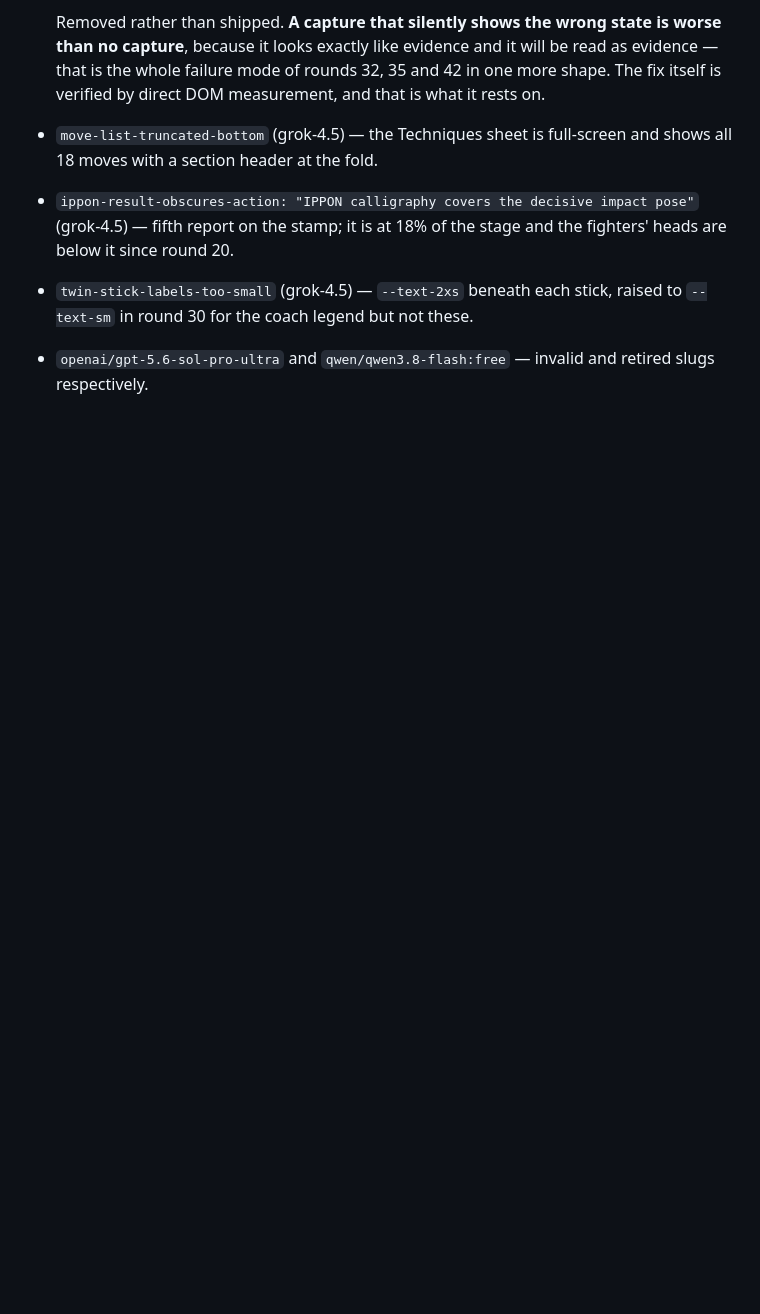
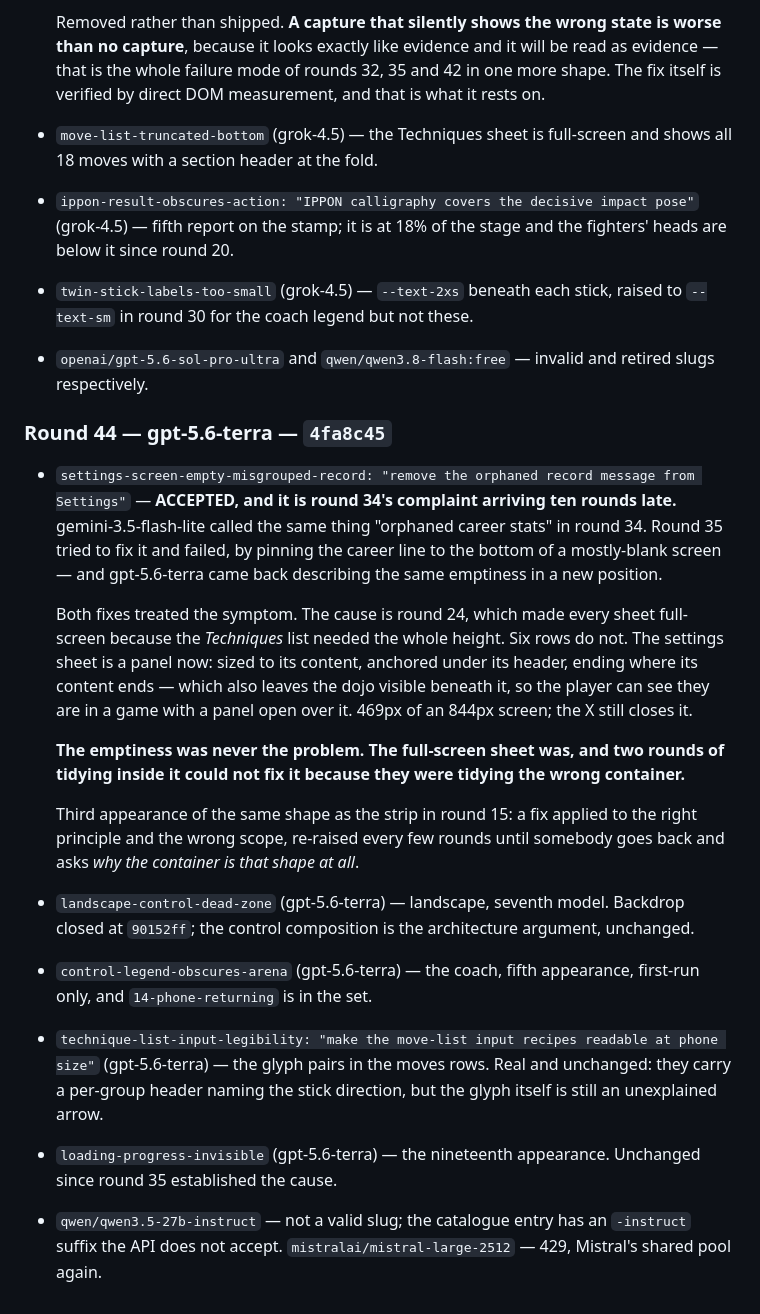
Before and after one commit to shoemoney/sm-karate-kids, a Markdown page: REVIEW-LOOP.md, the part around the change. GitHub-like rendering; blank space fills up the shorter version.

Commit message:
docs: log round 44 — tidying the wrong container twice

```diff
--- a/REVIEW-LOOP.md
+++ b/REVIEW-LOOP.md
@@ -1475,3 +1475,41 @@ raised, which is a different and more useful signal than a fix.
   raised to `--text-sm` in round 30 for the coach legend but not these.
 - `openai/gpt-5.6-sol-pro-ultra` and `qwen/qwen3.8-flash:free` — invalid and
   retired slugs respectively.
+
+### Round 44 — gpt-5.6-terra — `4fa8c45`
+
+- `settings-screen-empty-misgrouped-record: "remove the orphaned record message
+  from Settings"` — **ACCEPTED, and it is round 34's complaint arriving ten rounds
+  late.** gemini-3.5-flash-lite called the same thing "orphaned career stats" in
+  round 34. Round 35 tried to fix it and failed, by pinning the career line to
+  the bottom of a mostly-blank screen — and gpt-5.6-terra came back describing
+  the same emptiness in a new position.
+
+  Both fixes treated the symptom. The cause is round 24, which made every sheet
+  full-screen because the *Techniques* list needed the whole height. Six rows do
+  not. The settings sheet is a panel now: sized to its content, anchored under
+  its header, ending where its content ends — which also leaves the dojo
+  visible beneath it, so the player can see they are in a game with a panel open
+  over it. 469px of an 844px screen; the X still closes it.
+
+  **The emptiness was never the problem. The full-screen sheet was, and two
+  rounds of tidying inside it could not fix it because they were tidying the
+  wrong container.**
+
+  Third appearance of the same shape as the strip in round 15: a fix applied to
+  the right principle and the wrong scope, re-raised every few rounds until
+  somebody goes back and asks *why the container is that shape at all*.
+- `landscape-control-dead-zone` (gpt-5.6-terra) — landscape, seventh model.
+  Backdrop closed at `90152ff`; the control composition is the architecture
+  argument, unchanged.
+- `control-legend-obscures-arena` (gpt-5.6-terra) — the coach, fifth
+  appearance, first-run only, and `14-phone-returning` is in the set.
+- `technique-list-input-legibility: "make the move-list input recipes readable at
+  phone size"` (gpt-5.6-terra) — the glyph pairs in the moves rows. Real and
+  unchanged: they carry a per-group header naming the stick direction, but the
+  glyph itself is still an unexplained arrow.
+- `loading-progress-invisible` (gpt-5.6-terra) — the nineteenth appearance.
+  Unchanged since round 35 established the cause.
+- `qwen/qwen3.5-27b-instruct` — not a valid slug; the catalogue entry has an
+  `-instruct` suffix the API does not accept.
+  `mistralai/mistral-large-2512` — 429, Mistral's shared pool again.
```
